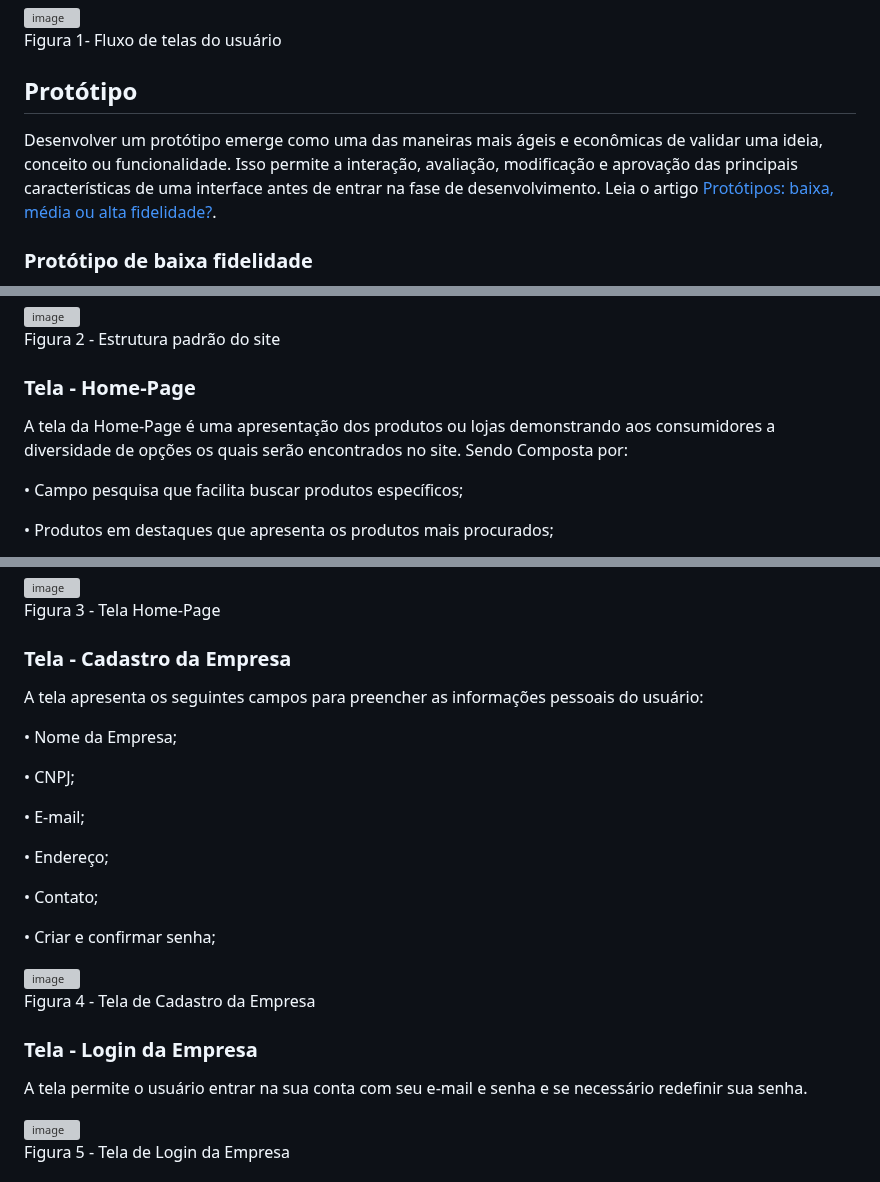
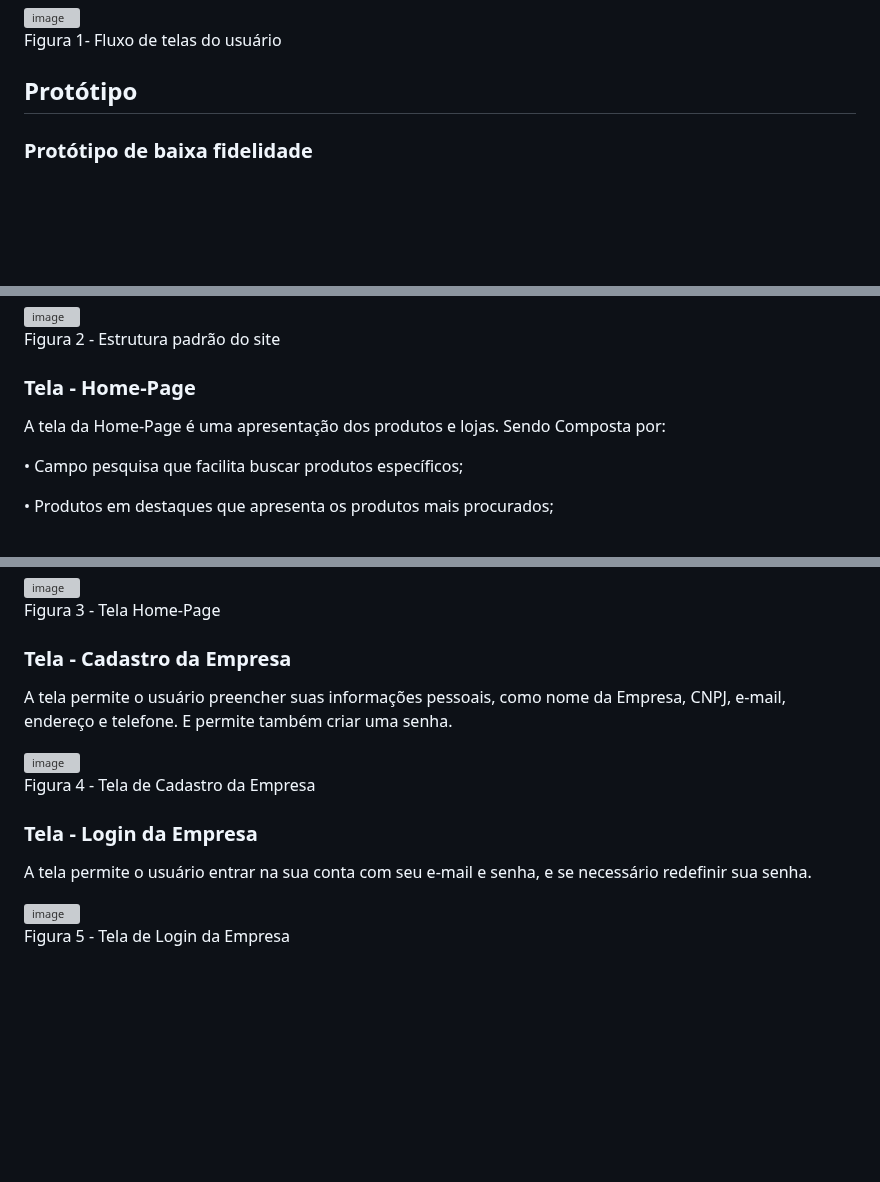
Before and after one commit to ICEI-PUC-Minas-PMV-ADS/pmv-ads-2023-2-e1-proj-web-t14-pmv-ads-2023-2-e1-ProjCatalogoMercado, a Markdown page: documentos/04-Projeto de Interface.md, 3 parts joined by grey strips. GitHub-like rendering; blank space fills up the shorter version; grey boxes are pictures that could not be loaded.

```diff
--- a/documentos/04-Projeto de Interface.md
+++ b/documentos/04-Projeto de Interface.md
@@ -10,8 +10,6 @@ O diagrama apresentado na Figura 1 mostra o fluxo de interação do usuário pel
 Figura 1- Fluxo de telas do usuário
 
 ## Protótipo
-
-Desenvolver um protótipo emerge como uma das maneiras mais ágeis e econômicas de validar uma ideia, conceito ou funcionalidade. Isso permite a interação, avaliação, modificação e aprovação das principais características de uma interface antes de entrar na fase de desenvolvimento. Leia o artigo [Protótipos: baixa, média ou alta fidelidade?](https://medium.com/ladies-that-ux-br/prot%C3%B3tipos-baixa-m%C3%A9dia-ou-alta-fidelidade-71d897559135).
 
 ### Protótipo de baixa fidelidade
 
@@ -29,7 +27,7 @@ Figura 2 - Estrutura padrão do site
 
 ### Tela - Home-Page
 
-A tela da Home-Page é uma apresentação dos produtos ou lojas demonstrando aos consumidores a diversidade de opções os quais serão encontrados no site. Sendo Composta por:
+A tela da Home-Page é uma apresentação dos produtos e lojas. Sendo Composta por:
 
 •	Campo pesquisa que facilita buscar produtos específicos;
 
@@ -49,19 +47,7 @@ Figura 3 - Tela Home-Page
 
 ### Tela - Cadastro da Empresa
 
-A tela apresenta os seguintes campos para preencher as informações pessoais do usuário:
-
-•	Nome da Empresa;
-
-•	CNPJ;
-
-•	E-mail;
-
-•	Endereço;
-
-•	Contato;
-
-•	Criar e confirmar senha;
+A tela permite o usuário preencher suas informações pessoais, como nome da Empresa, CNPJ, e-mail, endereço e telefone. E permite também criar uma senha.
 
 <img width="340" alt="image" src="https://github.com/ICEI-PUC-Minas-PMV-ADS/pmv-ads-2023-2-e1-proj-web-t14-pmv-ads-2023-2-e1-projpeqnegocios/assets/145761508/1b0bbd2e-29a1-40f6-9520-f16264d7eb4a">
 
@@ -69,7 +55,7 @@ Figura 4 - Tela de Cadastro da Empresa
 
 ### Tela - Login da Empresa
 
-A tela permite o usuário entrar na sua conta com seu e-mail e senha e se necessário redefinir sua senha.
+A tela permite o usuário entrar na sua conta com seu e-mail e senha, e se necessário redefinir sua senha.
 
 <img width="340" alt="image" src="https://github.com/ICEI-PUC-Minas-PMV-ADS/pmv-ads-2023-2-e1-proj-web-t14-pmv-ads-2023-2-e1-projpeqnegocios/assets/145761508/3f879329-5e46-4b84-bfd5-fe75b866f6e1">
 
```
